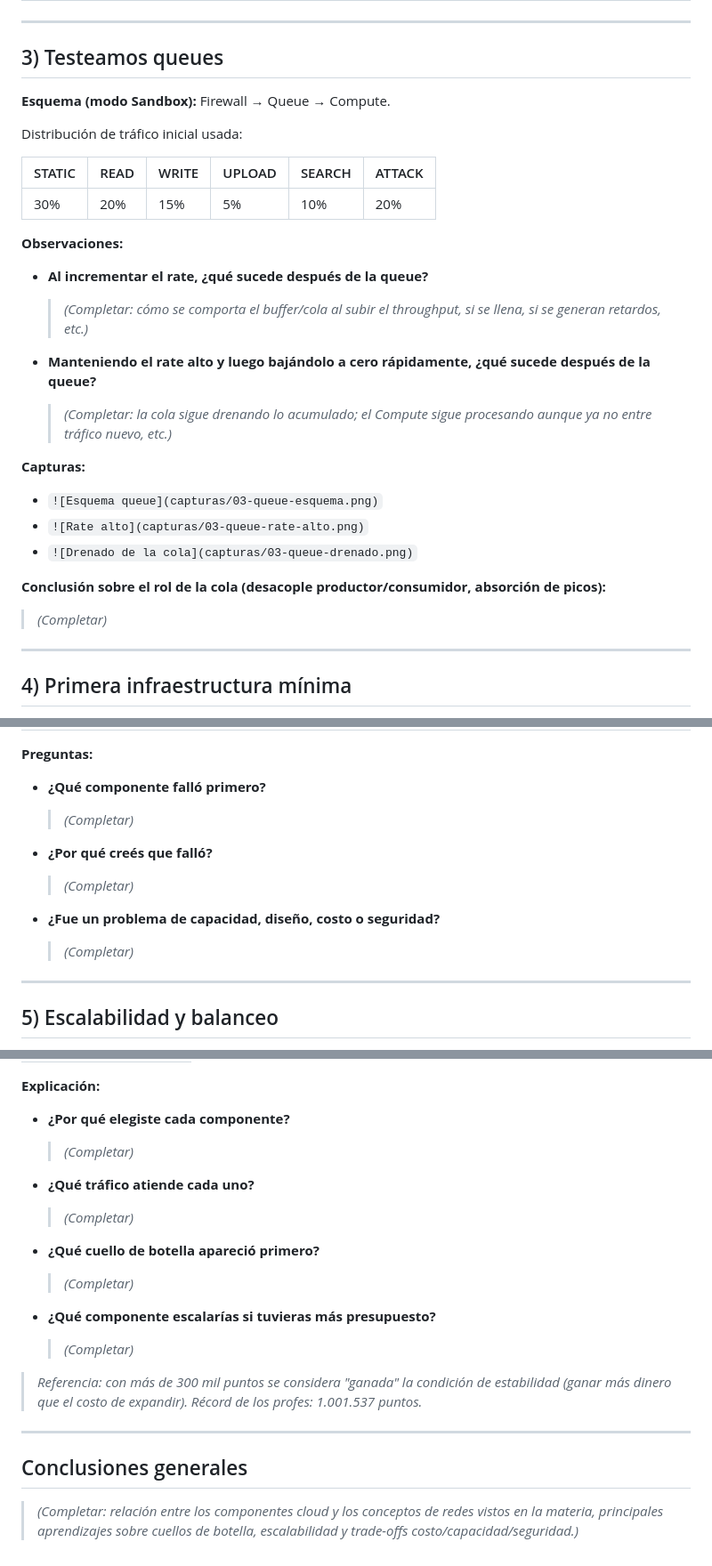
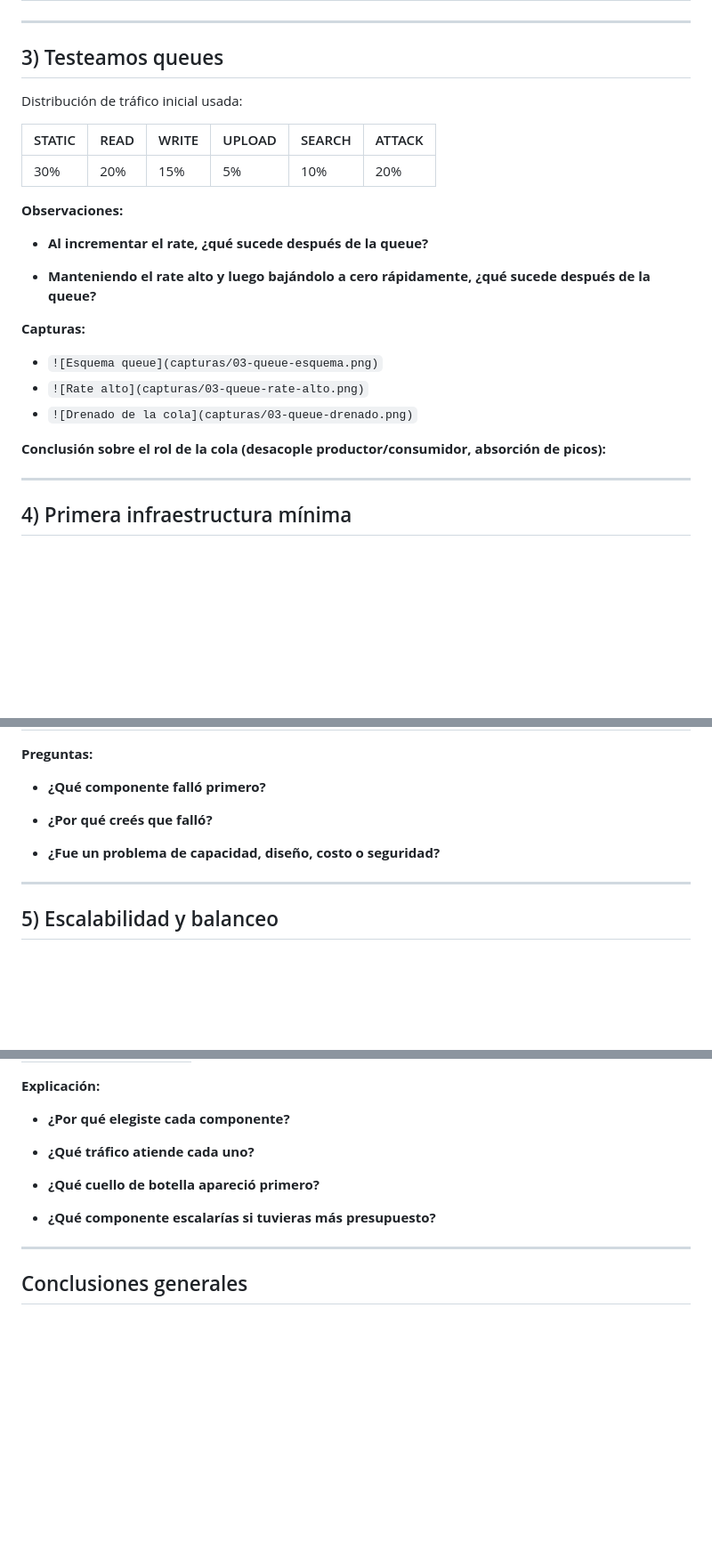
Before and after one commit to Mati-Costamagna/Ethernautas-v2, a Markdown page: README.md, 3 parts joined by grey strips. Shown at 89% size. Drawn GitHub-style; blank space fills up the shorter version.

Commit message:
Estructura

```diff
--- a/README.md
+++ b/README.md
@@ -56,8 +54,6 @@ El simulador trabaja con: **STATIC, READ, WRITE, UPLOAD, SEARCH, MALICIOUS**.
 
 ## 3) Testeamos queues
 
-**Esquema (modo Sandbox):** Firewall → Queue → Compute.
-
 Distribución de tráfico inicial usada:
 
 | STATIC | READ | WRITE | UPLOAD | SEARCH | ATTACK |
@@ -67,10 +63,8 @@ Distribución de tráfico inicial usada:
 **Observaciones:**
 
 - **Al incrementar el rate, ¿qué sucede después de la queue?**
-  > _(Completar: cómo se comporta el buffer/cola al subir el throughput, si se llena, si se generan retardos, etc.)_
 
 - **Manteniendo el rate alto y luego bajándolo a cero rápidamente, ¿qué sucede después de la queue?**
-  > _(Completar: la cola sigue drenando lo acumulado; el Compute sigue procesando aunque ya no entre tráfico nuevo, etc.)_
 
 **Capturas:**
 - `![Esquema queue](capturas/03-queue-esquema.png)`
@@ -78,7 +72,6 @@ Distribución de tráfico inicial usada:
 - `![Drenado de la cola](capturas/03-queue-drenado.png)`
 
 **Conclusión sobre el rol de la cola (desacople productor/consumidor, absorción de picos):**
-> _(Completar)_
 
 ---
 
@@ -98,13 +91,10 @@ La arquitectura debe intentar resolver: tráfico estático y uploads · lecturas
 **Preguntas:**
 
 - **¿Qué componente falló primero?**
-  > _(Completar)_
 
 - **¿Por qué creés que falló?**
-  > _(Completar)_
 
 - **¿Fue un problema de capacidad, diseño, costo o seguridad?**
-  > _(Completar)_
 
 ---
 
@@ -151,20 +139,13 @@ Diseñamos una arquitectura inicial sólida y tratamos de sobrevivir lo más pos
 **Explicación:**
 
 - **¿Por qué elegiste cada componente?**
-  > _(Completar)_
 
 - **¿Qué tráfico atiende cada uno?**
-  > _(Completar)_
 
 - **¿Qué cuello de botella apareció primero?**
-  > _(Completar)_
 
 - **¿Qué componente escalarías si tuvieras más presupuesto?**
-  > _(Completar)_
-
-> _Referencia: con más de 300 mil puntos se considera "ganada" la condición de estabilidad (ganar más dinero que el costo de expandir). Récord de los profes: 1.001.537 puntos._
 
 ---
 
 ## Conclusiones generales
-> _(Completar: relación entre los componentes cloud y los conceptos de redes vistos en la materia, principales aprendizajes sobre cuellos de botella, escalabilidad y trade-offs costo/capacidad/seguridad.)_
```
Also changed, not shown: other parts of README.md (+0 -4 lines).
